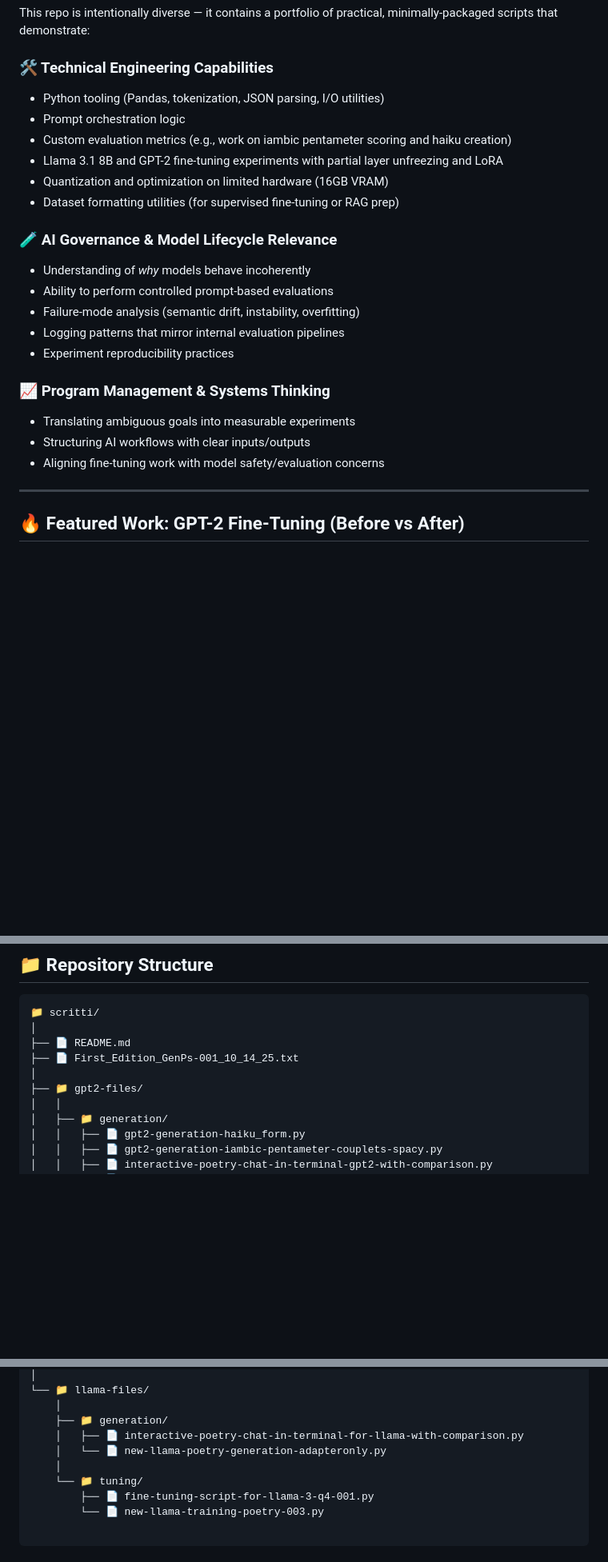
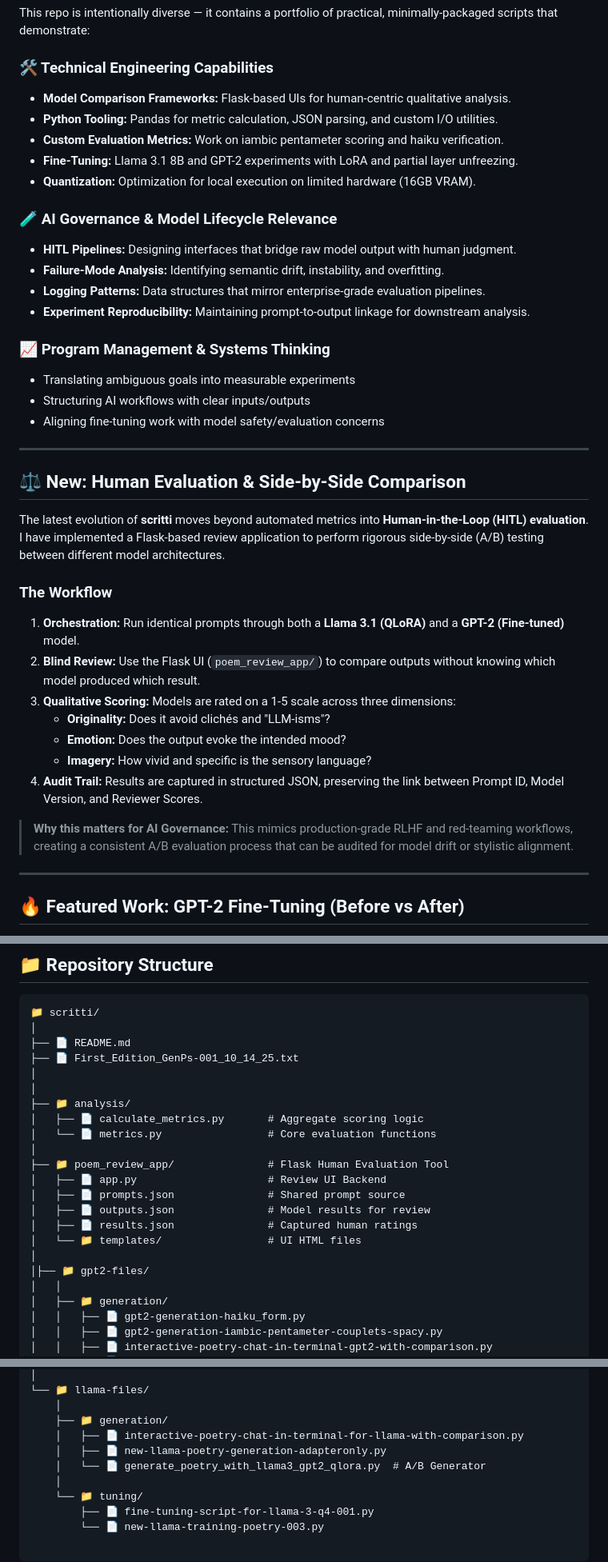
Before and after one commit to bottari/scritti, a Markdown page: README.md, 3 parts joined by grey strips. Shown at 80% size. GitHub-like rendering; blank space fills up the shorter version.

```diff
--- a/README.md
+++ b/README.md
@@ -30,24 +30,39 @@ My philosophy is rooted in the punk-rock conviction that if the current infrastr
 This repo is intentionally diverse — it contains a portfolio of practical, minimally-packaged scripts that demonstrate:
 
 ### 🛠️ Technical Engineering Capabilities
-- Python tooling (Pandas, tokenization, JSON parsing, I/O utilities)
-- Prompt orchestration logic
-- Custom evaluation metrics (e.g., work on iambic pentameter scoring and haiku creation)
-- Llama 3.1 8B and GPT-2 fine-tuning experiments with partial layer unfreezing  and LoRA
-- Quantization and optimization on limited hardware (16GB VRAM)
-- Dataset formatting utilities (for supervised fine-tuning or RAG prep)
+- **Model Comparison Frameworks:** Flask-based UIs for human-centric qualitative analysis.
+- **Python Tooling:** Pandas for metric calculation, JSON parsing, and custom I/O utilities.
+- **Custom Evaluation Metrics:** Work on iambic pentameter scoring and haiku verification.
+- **Fine-Tuning:** Llama 3.1 8B and GPT-2 experiments with LoRA and partial layer unfreezing.
+- **Quantization:** Optimization for local execution on limited hardware (16GB VRAM).
 
 ### 🧪 AI Governance & Model Lifecycle Relevance
-- Understanding of *why* models behave incoherently
-- Ability to perform controlled prompt-based evaluations
-- Failure-mode analysis (semantic drift, instability, overfitting)
-- Logging patterns that mirror internal evaluation pipelines
-- Experiment reproducibility practices
+- **HITL Pipelines:** Designing interfaces that bridge raw model output with human judgment.
+- **Failure-Mode Analysis:** Identifying semantic drift, instability, and overfitting.
+- **Logging Patterns:** Data structures that mirror enterprise-grade evaluation pipelines.
+- **Experiment Reproducibility:** Maintaining prompt-to-output linkage for downstream analysis.
 
 ### 📈 Program Management & Systems Thinking
 - Translating ambiguous goals into measurable experiments
 - Structuring AI workflows with clear inputs/outputs
 - Aligning fine-tuning work with model safety/evaluation concerns
+
+---
+
+## ⚖️ New: Human Evaluation & Side-by-Side Comparison
+
+The latest evolution of **scritti** moves beyond automated metrics into **Human-in-the-Loop (HITL) evaluation**. I have implemented a Flask-based review application to perform rigorous side-by-side (A/B) testing between different model architectures.
+
+### **The Workflow**
+1.  **Orchestration:** Run identical prompts through both a **Llama 3.1 (QLoRA)** and a **GPT-2 (Fine-tuned)** model.
+2.  **Blind Review:** Use the Flask UI (`poem_review_app/`) to compare outputs without knowing which model produced which result.
+3.  **Qualitative Scoring:** Models are rated on a 1-5 scale across three dimensions:
+    * **Originality:** Does it avoid clichés and "LLM-isms"?
+    * **Emotion:** Does the output evoke the intended mood?
+    * **Imagery:** How vivid and specific is the sensory language?
+4.  **Audit Trail:** Results are captured in structured JSON, preserving the link between Prompt ID, Model Version, and Reviewer Scores.
+
+> **Why this matters for AI Governance:** This mimics production-grade RLHF and red-teaming workflows, creating a consistent A/B evaluation process that can be audited for model drift or stylistic alignment.
 
 ---
 
@@ -443,7 +458,19 @@ python main-voice-input-only.py
 ├── 📄 README.md
 ├── 📄 First_Edition_GenPs-001_10_14_25.txt
 │
-├── 📁 gpt2-files/
+│
+├── 📁 analysis/
+│   ├── 📄 calculate_metrics.py       # Aggregate scoring logic
+│   └── 📄 metrics.py                 # Core evaluation functions
+│
+├── 📁 poem_review_app/               # Flask Human Evaluation Tool
+│   ├── 📄 app.py                     # Review UI Backend
+│   ├── 📄 prompts.json               # Shared prompt source
+│   ├── 📄 outputs.json               # Model results for review
+│   ├── 📄 results.json               # Captured human ratings
+│   └── 📁 templates/                 # UI HTML files
+│
+│├── 📁 gpt2-files/
 │   │
 │   ├── 📁 generation/
 │   │   ├── 📄 gpt2-generation-haiku_form.py
@@ -475,7 +502,8 @@ python main-voice-input-only.py
     │
     ├── 📁 generation/
     │   ├── 📄 interactive-poetry-chat-in-terminal-for-llama-with-comparison.py
-    │   └── 📄 new-llama-poetry-generation-adapteronly.py
+    │   ├── 📄 new-llama-poetry-generation-adapteronly.py
+    │   └── 📄 generate_poetry_with_llama3_gpt2_qlora.py  # A/B Generator
     │
     └── 📁 tuning/
         ├── 📄 fine-tuning-script-for-llama-3-q4-001.py
```
Also changed, not shown: other parts of README.md (+0 -25 lines).
